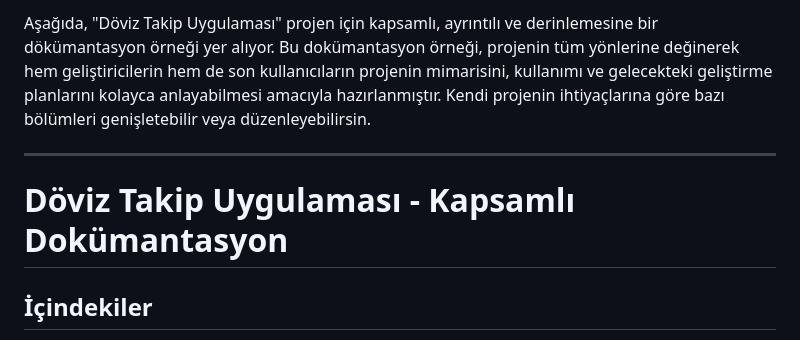
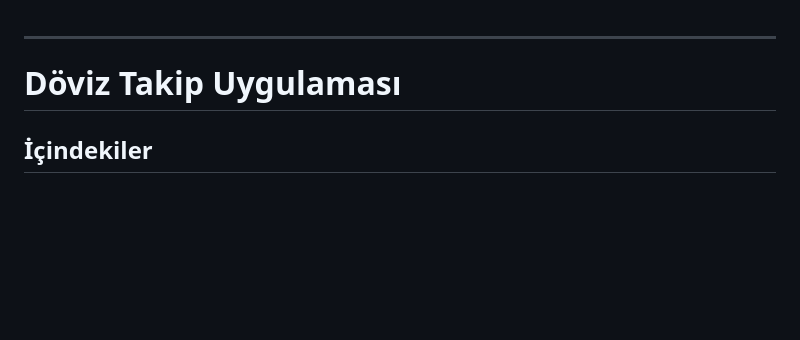
Before and after one commit to keonepulse/Finance-Tracking, a Markdown page: README.md, the part around the change. Rendered like a GitHub page; blank space fills up the shorter version.

```diff
--- a/README.md
+++ b/README.md
@@ -1,8 +1,8 @@
-Aşağıda, "Döviz Takip Uygulaması" projen için kapsamlı, ayrıntılı ve derinlemesine bir dökümantasyon örneği yer alıyor. Bu dokümantasyon örneği, projenin tüm yönlerine değinerek hem geliştiricilerin hem de son kullanıcıların projenin mimarisini, kullanımı ve gelecekteki geliştirme planlarını kolayca anlayabilmesi amacıyla hazırlanmıştır. Kendi projenin ihtiyaçlarına göre bazı bölümleri genişletebilir veya düzenleyebilirsin.
+
 
 ---
 
-# Döviz Takip Uygulaması - Kapsamlı Dokümantasyon
+# Döviz Takip Uygulaması
 
 ## İçindekiler
 
```
